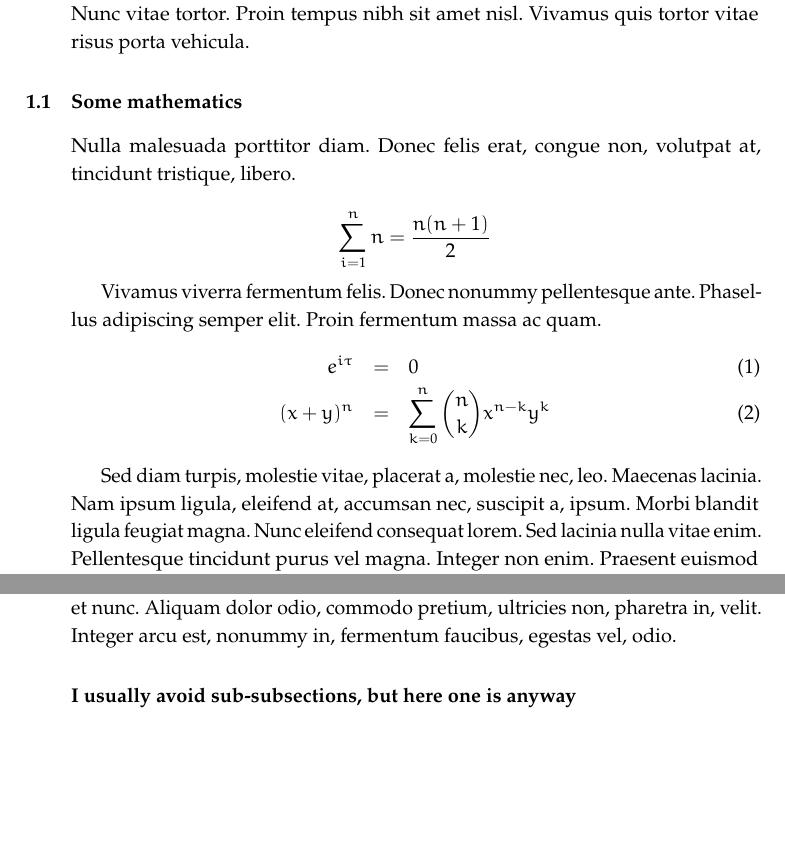
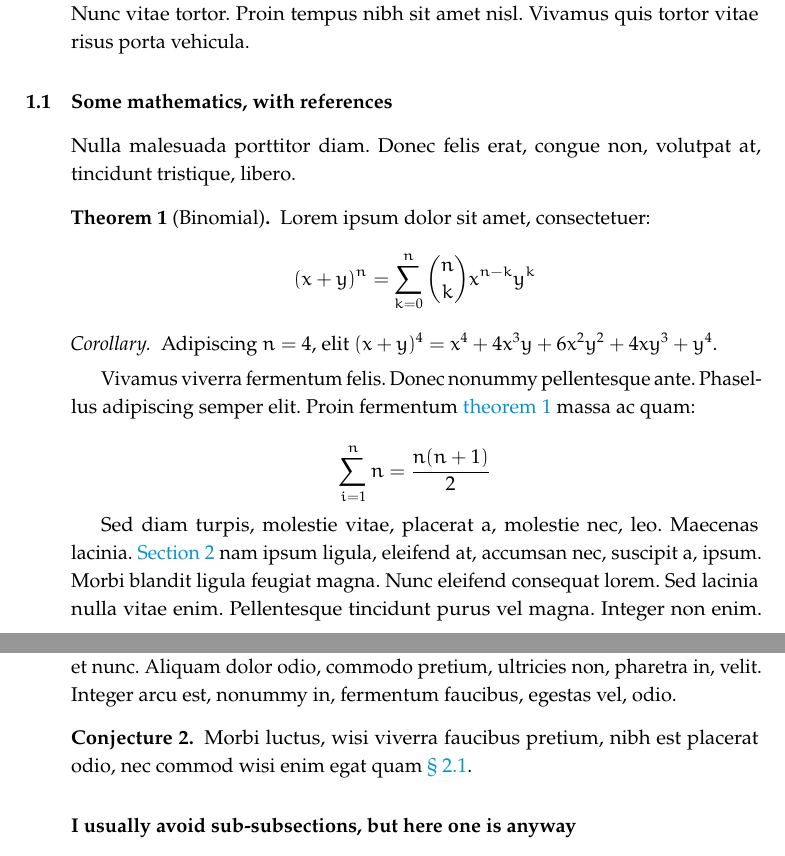
Before and after one commit to rntz/datafun, a LaTeX problem sheet (example.tex): two parts of pages 1 and 2 of 2, joined at a grey line, cut so that both start at the same text, the shorter picture padded with empty space. Compiled offline with pdfLaTeX.

Commit message:
update example.tex with math

```diff
--- a/example.tex
+++ b/example.tex
@@ -68,19 +68,28 @@
 \lipsum[4]
 
-\subsection{Some mathematics}
+\subsection{Some mathematics, with references}
 
-Nulla malesuada porttitor diam. Donec felis erat, congue non, volutpat at,
-tincidunt tristique, libero.
+Nulla malesuada porttitor diam. Donec felis erat, congue non,
+volutpat at, tincidunt tristique, libero.
+
+\begin{theorem}[Binomial]\label{thm:binomial} Lorem ipsum dolor sit amet, consectetuer:
+  \[ (x+y)^n = \sum_{k=0}^n \binom{n}{k} x^{n-k} y^k \]
+\end{theorem}
+
+\begin{corollary} Adipiscing $n=4$, elit
+  \( (x+y)^4 = x^4 + 4x^3y + 6x^2y^2 + 4xy^3 + y^4 \).
+\end{corollary}
+
+Vivamus viverra fermentum felis. Donec nonummy pellentesque ante. Phasellus
+adipiscing semper elit. Proin fermentum \cref{thm:binomial} massa ac quam:
 
 \[ \sum_{i=1}^n n = \frac{n(n+1)}{2} \]
 
-Vivamus viverra fermentum felis. Donec nonummy pellentesque ante. Phasellus
-adipiscing semper elit. Proin fermentum massa ac quam.
-%
-\begin{eqnarray}
-  e^{i\tau} &=& 0\\
-  (x+y)^n &=& \sum_{k=0}^n \binom{n}{k} x^{n-k} y^k
-\end{eqnarray}
+%% %
+%% \begin{eqnarray}
+%%   e^{i\tau} &=& 0\\
+%%   (x+y)^n &=& \sum_{k=0}^n \binom{n}{k} x^{n-k} y^k
+%% \end{eqnarray}
 
-Sed diam turpis, molestie vitae, placerat a, molestie nec, leo. Maecenas lacinia. Nam ipsum ligula, eleifend at, accumsan nec, suscipit a, ipsum. Morbi blandit ligula feugiat magna. Nunc eleifend consequat lorem. Sed lacinia nulla vitae enim. Pellentesque tincidunt purus vel magna. Integer non enim. Praesent euismod nunc eu purus. Donec bibendum quam in tellus. Nullam cursus pulvinar lectus. Donec et mi. Nam vulputate metus eu enim. Vestibulum pellentesque felis eu massa.
+Sed diam turpis, molestie vitae, placerat a, molestie nec, leo. Maecenas lacinia. \Cref{sec:two} nam ipsum ligula, eleifend at, accumsan nec, suscipit a, ipsum. Morbi blandit ligula feugiat magna. Nunc eleifend consequat lorem. Sed lacinia nulla vitae enim. Pellentesque tincidunt purus vel magna. Integer non enim. Praesent euismod nunc eu purus. Donec bibendum quam in tellus. Nullam cursus pulvinar lectus. Donec et mi. Nam vulputate metus eu enim. Vestibulum pellentesque felis eu massa.
 
@@ -91,3 +101,7 @@ Sed diam turpis, molestie vitae, placerat a, molestie nec, leo. Maecenas lacinia
+\begin{conjecture}
+  Morbi luctus, wisi viverra faucibus pretium, nibh est placerat odio, nec
+  commod wisi enim egat quam \cref{sec:two-one}.
+\end{conjecture}
 
 \subsubsection{I usually avoid sub-subsections, but here one is anyway}
 
```
Also changed, not shown: example.tex (7 more changed lines).
